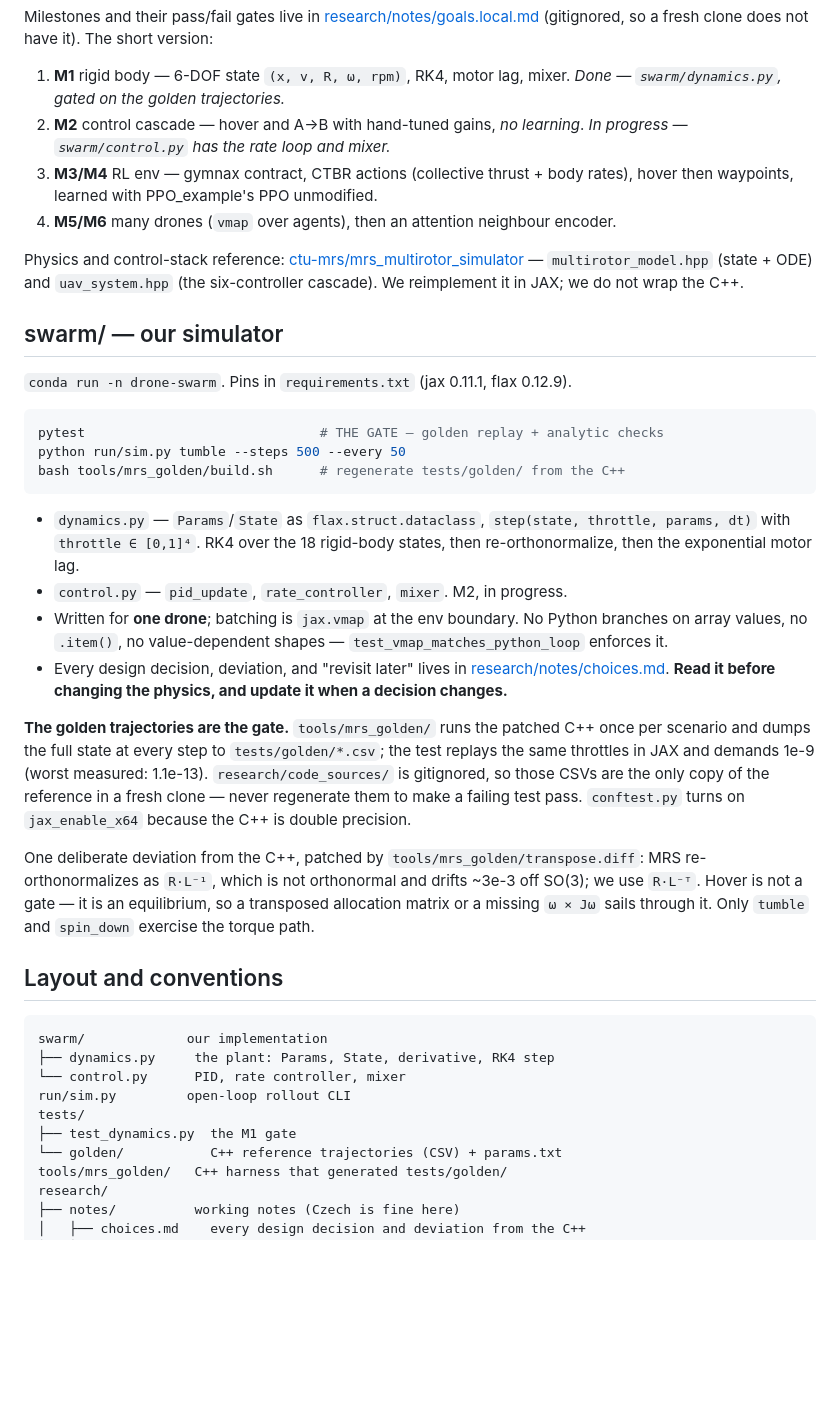
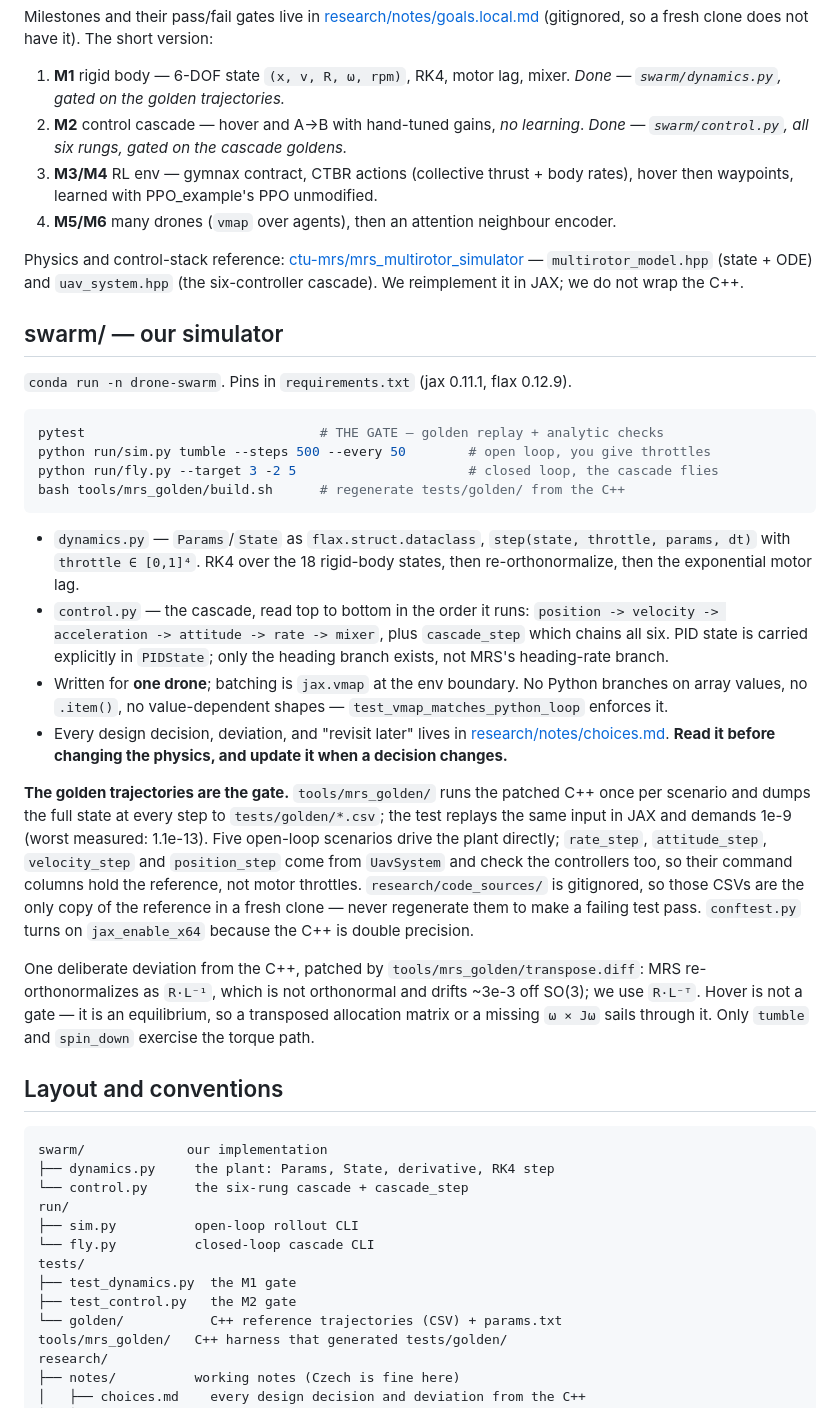
Before and after one commit to andyska09/drone-swarm-rl, a Markdown page: CLAUDE.md, the part around the change. GitHub-like rendering; blank space fills up the shorter version.

Commit message:
update the state of the repo

````diff
--- a/CLAUDE.md
+++ b/CLAUDE.md
@@ -57,7 +57,7 @@ fresh clone does not have it). The short version:
 1. **M1** rigid body — 6-DOF state `(x, v, R, ω, rpm)`, RK4, motor lag, mixer.
    *Done — `swarm/dynamics.py`, gated on the golden trajectories.*
 2. **M2** control cascade — hover and A→B with hand-tuned gains, *no learning*.
-   *In progress — `swarm/control.py` has the rate loop and mixer.*
+   *Done — `swarm/control.py`, all six rungs, gated on the cascade goldens.*
 3. **M3/M4** RL env — gymnax contract, CTBR actions (collective thrust + body
    rates), hover then waypoints, learned with PPO_example's PPO unmodified.
 4. **M5/M6** many drones (`vmap` over agents), then an attention neighbour
@@ -74,14 +74,18 @@ cascade). We reimplement it in JAX; we do not wrap the C++.
 
 ```bash
 pytest                              # THE GATE — golden replay + analytic checks
-python run/sim.py tumble --steps 500 --every 50
+python run/sim.py tumble --steps 500 --every 50        # open loop, you give throttles
+python run/fly.py --target 3 -2 5                      # closed loop, the cascade flies
 bash tools/mrs_golden/build.sh      # regenerate tests/golden/ from the C++
 ```
 
 - `dynamics.py` — `Params`/`State` as `flax.struct.dataclass`,
   `step(state, throttle, params, dt)` with `throttle ∈ [0,1]⁴`. RK4 over the 18
   rigid-body states, then re-orthonormalize, then the exponential motor lag.
-- `control.py` — `pid_update`, `rate_controller`, `mixer`. M2, in progress.
+- `control.py` — the cascade, read top to bottom in the order it runs:
+  `position -> velocity -> acceleration -> attitude -> rate -> mixer`, plus
+  `cascade_step` which chains all six. PID state is carried explicitly in
+  `PIDState`; only the heading branch exists, not MRS's heading-rate branch.
 - Written for **one drone**; batching is `jax.vmap` at the env boundary. No Python
   branches on array values, no `.item()`, no value-dependent shapes —
   `test_vmap_matches_python_loop` enforces it.
@@ -91,8 +95,11 @@ bash tools/mrs_golden/build.sh      # regenerate tests/golden/ from the C++
 
 **The golden trajectories are the gate.** `tools/mrs_golden/` runs the patched C++
 once per scenario and dumps the full state at every step to
-`tests/golden/*.csv`; the test replays the same throttles in JAX and demands 1e-9
-(worst measured: 1.1e-13). `research/code_sources/` is gitignored, so those CSVs
+`tests/golden/*.csv`; the test replays the same input in JAX and demands 1e-9
+(worst measured: 1.1e-13). Five open-loop scenarios drive the plant directly;
+`rate_step`, `attitude_step`, `velocity_step` and `position_step` come from
+`UavSystem` and check the controllers too, so their command columns hold the
+reference, not motor throttles. `research/code_sources/` is gitignored, so those CSVs
 are the only copy of the reference in a fresh clone — never regenerate them to
 make a failing test pass. `conftest.py` turns on `jax_enable_x64` because the C++
 is double precision.
@@ -108,10 +115,13 @@ transposed allocation matrix or a missing `ω × Jω` sails through it. Only
 ```
 swarm/             our implementation
 ├── dynamics.py     the plant: Params, State, derivative, RK4 step
-└── control.py      PID, rate controller, mixer
-run/sim.py         open-loop rollout CLI
+└── control.py      the six-rung cascade + cascade_step
+run/
+├── sim.py          open-loop rollout CLI
+└── fly.py          closed-loop cascade CLI
 tests/
 ├── test_dynamics.py  the M1 gate
+├── test_control.py   the M2 gate
 └── golden/           C++ reference trajectories (CSV) + params.txt
 tools/mrs_golden/   C++ harness that generated tests/golden/
 research/
````
